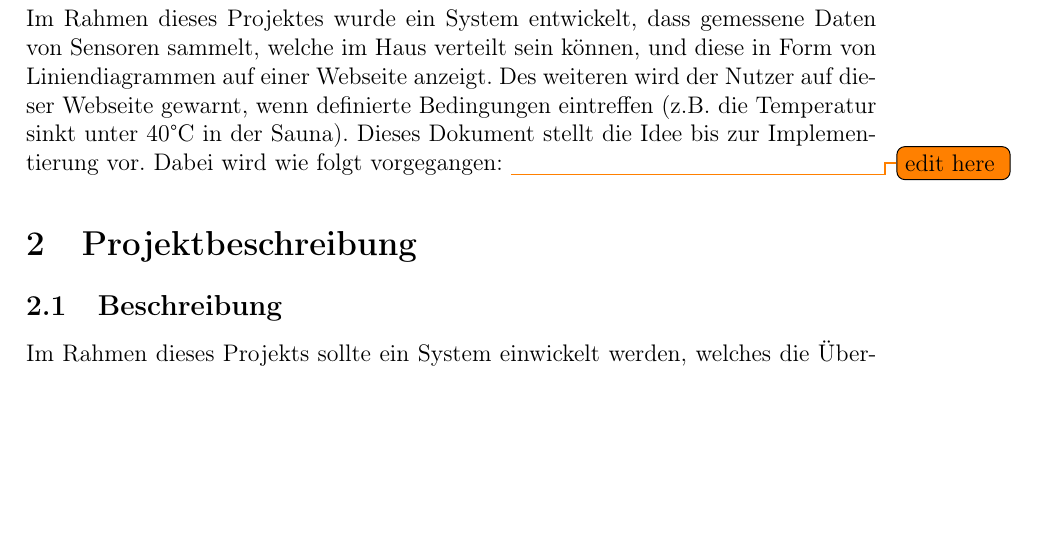
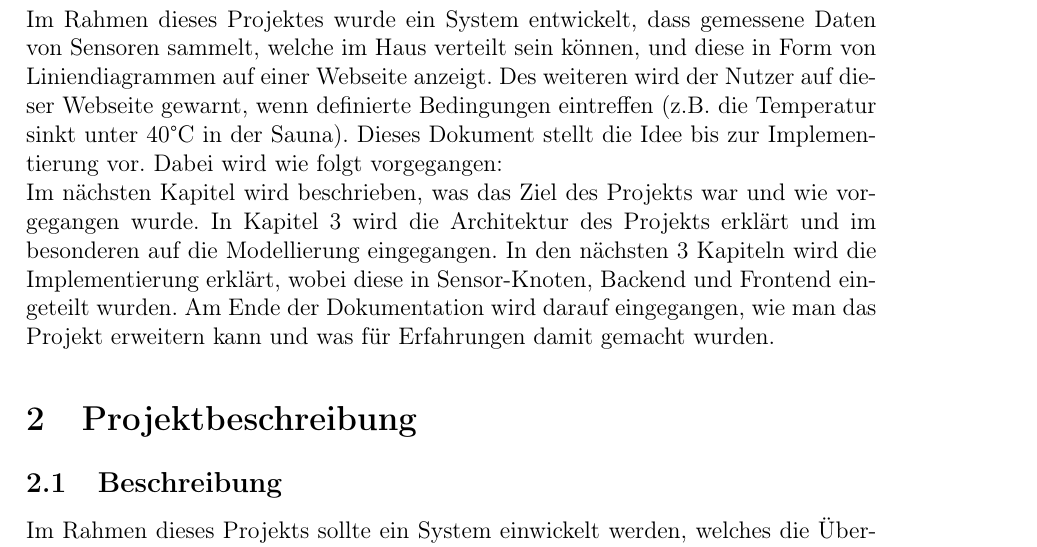
Before and after one commit to klara-l/telpro, a LaTeX paper (documentation/main.tex): part of page 3 of 20, cut so that both start at the same text, the shorter picture padded with empty space. Compiled offline with pdfLaTeX.

Commit message:
add introduction text

```diff
--- a/documentation/main.tex
+++ b/documentation/main.tex
@@ -171,8 +171,8 @@ Hier ein kleine Zusammenfassung
 Sensoren in dem Haushalt sind für den Nutzer sehr praktisch und erhalten eine immer größer werdende Bedeutung. So hat fast jeder Haushalt mindestens einen Sensor für die Innen- oder Außentemperatur. \\
 Es gibt eine große Auswahl von Sensoren, die im Haushalt behilflich sein können. So könnte ein mobiler Temperatursensor an mehreren Stellen eingesetzt werden, um zum Beispiel rechtzeitig den Temperaturanstieg im Kühlschrank zu erkennen oder den zu starken Temperaturabfall in der Sauna. Mit einem Vorwarnsystem kann der Nutzer nun alarmiert werden und rechtzeitig reagieren. \\
 Weiterhin wäre es aber auch interessant, wenn der Nutzer selbst prüfen könnte, ob die gemessenen Daten sich noch so verhalten, wie sie sollten. Ob zum Beispiel die Temperatur im Kühlschrank immer noch konstant 7°C beträgt, oder abnimmt bzw. zunimmt. \\
-Im Rahmen dieses Projektes wurde ein System entwickelt, dass gemessene Daten von Sensoren sammelt, welche im Haus verteilt sein können, und diese in Form von Liniendiagrammen auf einer Webseite anzeigt. Des weiteren wird der Nutzer auf dieser Webseite gewarnt, wenn definierte Bedingungen eintreffen (z.B. die Temperatur sinkt unter 40°C in der Sauna). Dieses Dokument stellt die Idee bis zur Implementierung vor. Dabei wird wie folgt vorgegangen:
-\todo{edit here}
+Im Rahmen dieses Projektes wurde ein System entwickelt, dass gemessene Daten von Sensoren sammelt, welche im Haus verteilt sein können, und diese in Form von Liniendiagrammen auf einer Webseite anzeigt. Des weiteren wird der Nutzer auf dieser Webseite gewarnt, wenn definierte Bedingungen eintreffen (z.B. die Temperatur sinkt unter 40°C in der Sauna). Dieses Dokument stellt die Idee bis zur Implementierung vor. Dabei wird wie folgt vorgegangen:\\
+Im nächsten Kapitel wird beschrieben, was das Ziel des Projekts war und wie vorgegangen wurde. In Kapitel 3 wird die Architektur des Projekts erklärt und im besonderen auf die Modellierung eingegangen. In den nächsten 3 Kapiteln wird die Implementierung erklärt, wobei diese in Sensor-Knoten, Backend und Frontend eingeteilt wurden. Am Ende der Dokumentation wird darauf eingegangen, wie man das Projekt erweitern kann und was für Erfahrungen damit gemacht wurden.
 
 \section{Projektbeschreibung}\labelSec{abschnitt}
 
```
Also changed, not shown: documentation/main.pdf.
